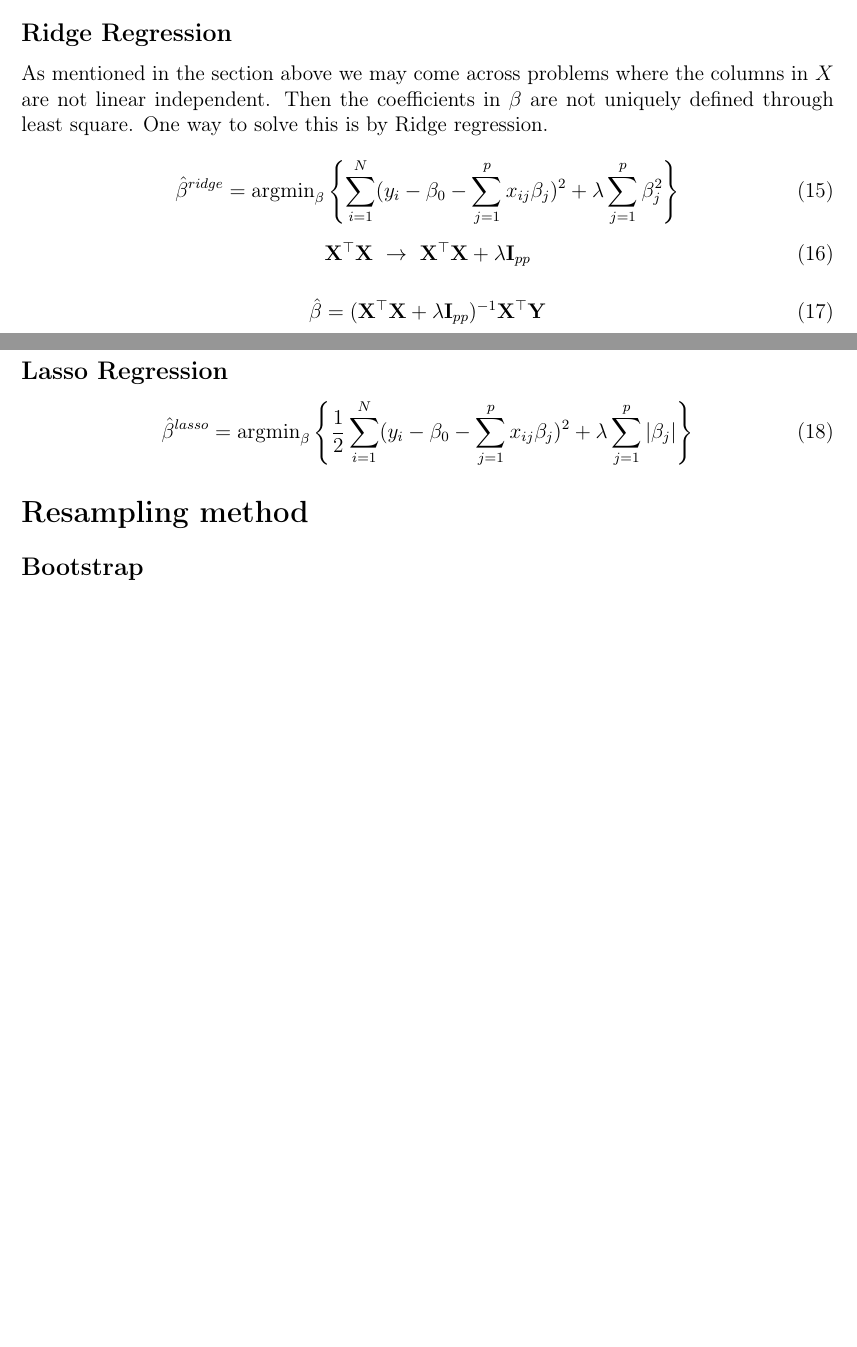
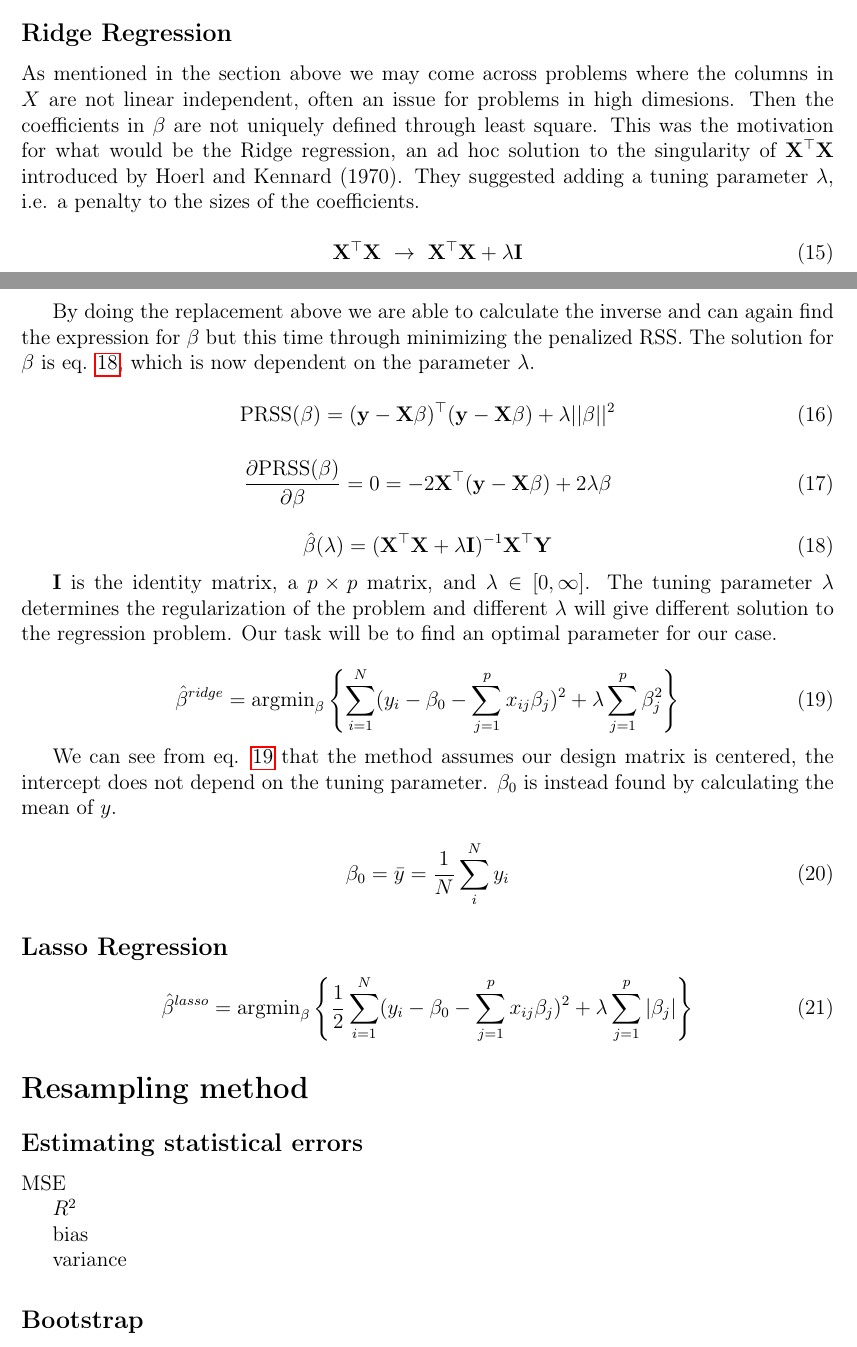
Before and after one commit to KariEriksen/Machine-Learning, a LaTeX paper (Report/Report.tex): two parts of pages 5 and 6 of 6 before the commit and two parts of pages 5 and 6 of 7 after it, joined at a grey line, cut so that both start at the same text, the shorter picture padded with empty space. Compiled offline with pdfLaTeX.

Commit message:
Ridge done

```diff
--- a/Report/Report.tex
+++ b/Report/Report.tex
@@ -154,18 +154,37 @@ This is the expresion we use in the ordinary least square-method in order to fin
 
 \subsection*{Ridge Regression}
 
-As mentioned in the section above we may come across problems where the columns in $X$ are not linear independent. Then the coefficients in $\beta$ are not uniquely defined through least square. One way to solve this is by Ridge regression.
+As mentioned in the section above we may come across problems where the columns in $X$ are not linear independent, often an issue for problems in high dimesions. Then the coefficients in $\beta$ are not uniquely defined through least square. This was the motivation for what would be the Ridge regression, an ad hoc solution to the singularity of $\mathbf{X^{\top}}\mathbf{X}$ introduced by Hoerl and Kennard (1970).
+They suggested adding a tuning parameter $\lambda$, i.e. a penalty to the sizes of the coefficients.
 
 \begin{equation}
+\mathbf{X}^{\top}\mathbf{X} \ \rightarrow \ \mathbf{X}^{\top}\mathbf{X} + \lambda\mathbf{I}
+\end{equation}
+
+By doing the replacement above we are able to calculate the inverse and can again find the expression for $\beta$ but this time through minimizing the penalized RSS. The solution for $\beta$ is eq. \ref{eq:beta}, which is now dependent on the parameter $\lambda$.
+
+\begin{equation}
+\textnormal{PRSS}(\beta) = (\mathbf{y} - \mathbf{X}\beta)^{\top}(\mathbf{y} - \mathbf{X}\beta) + \lambda ||\beta||^2
+\end{equation}
+
+\begin{equation}
+\frac{\partial \textnormal{PRSS}(\beta)}{\partial \beta} = 0 = -2 \mathbf{X}^{\top}(\mathbf{y} - \mathbf{X}\beta) + 2 \lambda \beta
+\end{equation}
+
+\begin{equation} \label{eq:beta}
+\hat{\beta}(\lambda) = (\mathbf{X}^{\top}\mathbf{X} + \lambda\mathbf{I})^{-1}\mathbf{X}^{\top}\mathbf{Y}
+\end{equation}
+
+$\mathbf{I}$ is the identity matrix, a $p \times p$ matrix, and $\lambda \in [0, \infty]$. The tuning parameter $\lambda$ determines the regularization of the problem and different $\lambda$ will give different solution to the regression problem. Our task will be to find an optimal parameter for our case.
+
+\begin{equation} \label{eq:b_ridge}
 \hat{\beta}^{ridge} = \textnormal{argmin}_{\beta} \left \{ \sum_{i=1}^{N} (y_i - \beta_0 - \sum_{j=1}^{p} x_{ij} \beta_j)^2 + \lambda \sum_{j=1}^{p} \beta_j^2 \right \}
 \end{equation}
 
-\begin{equation}
-\mathbf{X}^{\top}\mathbf{X} \ \rightarrow \ \mathbf{X}^{\top}\mathbf{X} + \lambda\mathbf{I}_{pp}
-\end{equation}
+We can see from eq. \ref{eq:b_ridge} that the method assumes our design matrix is centered, the intercept does not depend on the tuning parameter. $\beta_0$ is instead found by calculating the mean of $y$.
 
 \begin{equation}
-\hat{\beta} = (\mathbf{X}^{\top}\mathbf{X} + \lambda\mathbf{I}_{pp})^{-1}\mathbf{X}^{\top}\mathbf{Y}
+\beta_0 = \bar{y} = \frac{1}{N} \sum_i^N y_i
 \end{equation}
 
 \subsection*{Lasso Regression}
@@ -177,7 +196,15 @@ As mentioned in the section above we may come across problems where the columns
 
 \section*{Resampling method}
 
+\subsection*{Estimating statistical errors}
 
+MSE
+
+$R^2$
+
+bias
+
+variance
 
 \subsection*{Bootstrap}
 
```
Also changed, not shown: Report/Report.pdf, Report/Report.tex (15 more changed lines).
